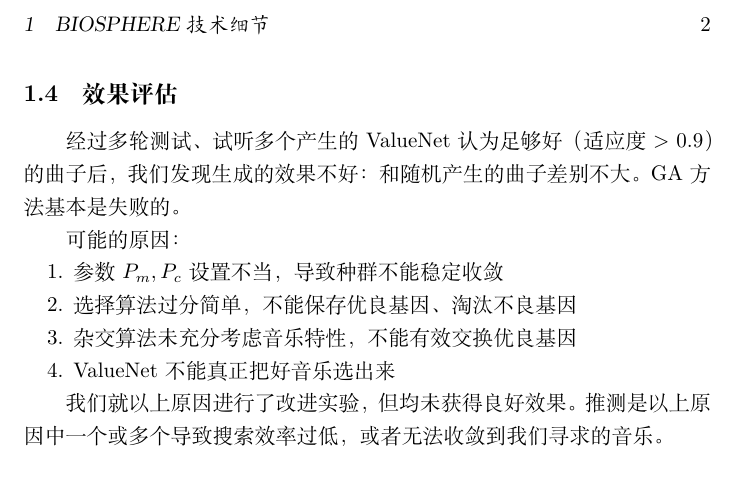
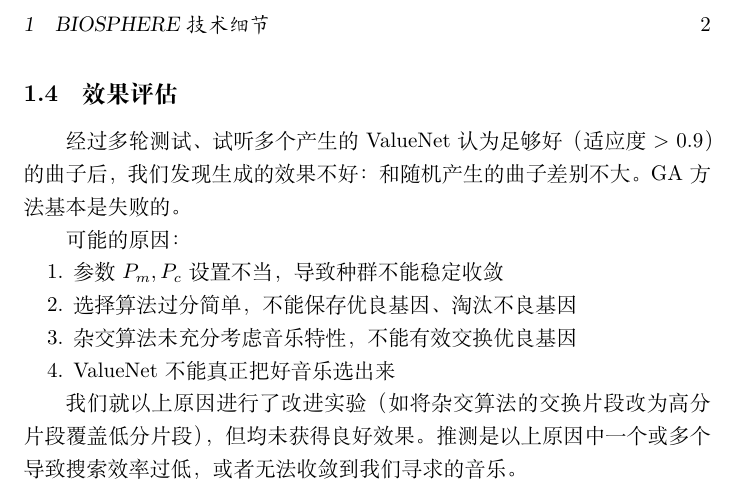
Before and after one commit to shengliangd/musinet, a LaTeX document (presentation/Biosphere.tex): part of page 2 of 2, cut so that both start at the same text. Compiled offline with XeLaTeX.

Commit message:
biosphere: docs

```diff
--- a/presentation/Biosphere.tex
+++ b/presentation/Biosphere.tex
@@ -51,7 +51,7 @@ GA方法基本是失败的。
   \item ValueNet不能真正把好音乐选出来
 \end{enumerate}
 
-我们就以上原因进行了改进实验，但均未获得良好效果。
+我们就以上原因进行了改进实验（如将杂交算法的交换片段改为高分片段覆盖低分片段），但均未获得良好效果。
 推测是以上原因中一个或多个导致搜索效率过低，或者无法收敛到我们寻求的音乐。
 
 \end{document}
```
